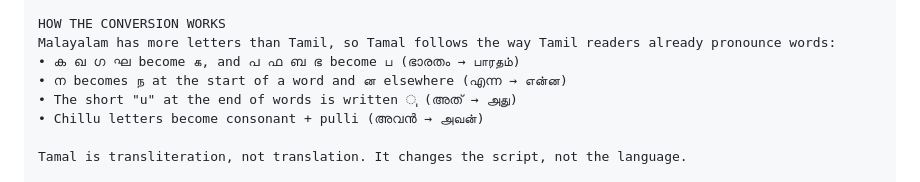
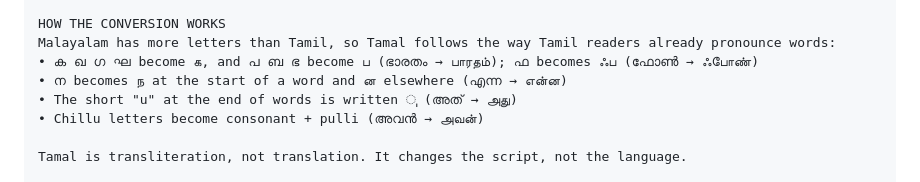
Before and after one commit to babus/tamal, a Markdown page: store/listing.md, the part around the change. Drawn GitHub-style.

```diff
--- a/store/listing.md
+++ b/store/listing.md
@@ -54,7 +54,7 @@ PRIVATE AND OFFLINE
 
 HOW THE CONVERSION WORKS
 Malayalam has more letters than Tamil, so Tamal follows the way Tamil readers already pronounce words:
-• ക ഖ ഗ ഘ become க, and പ ഫ ബ ഭ become ப (ഭാരതം → பாரதம்)
+• ക ഖ ഗ ഘ become க, and പ ബ ഭ become ப (ഭാരതം → பாரதம்); ഫ becomes ஃப (ഫോൺ → ஃபோண்)
 • ന becomes ந at the start of a word and ன elsewhere (എന്ന → என்ன)
 • The short "u" at the end of words is written ு (അത് → அது)
 • Chillu letters become consonant + pulli (അവൻ → அவன்)
```
Also changed, not shown: README.md (+4 -1 lines), store/screenshot-1.png, store/screenshot-2.png, 8 other files.
